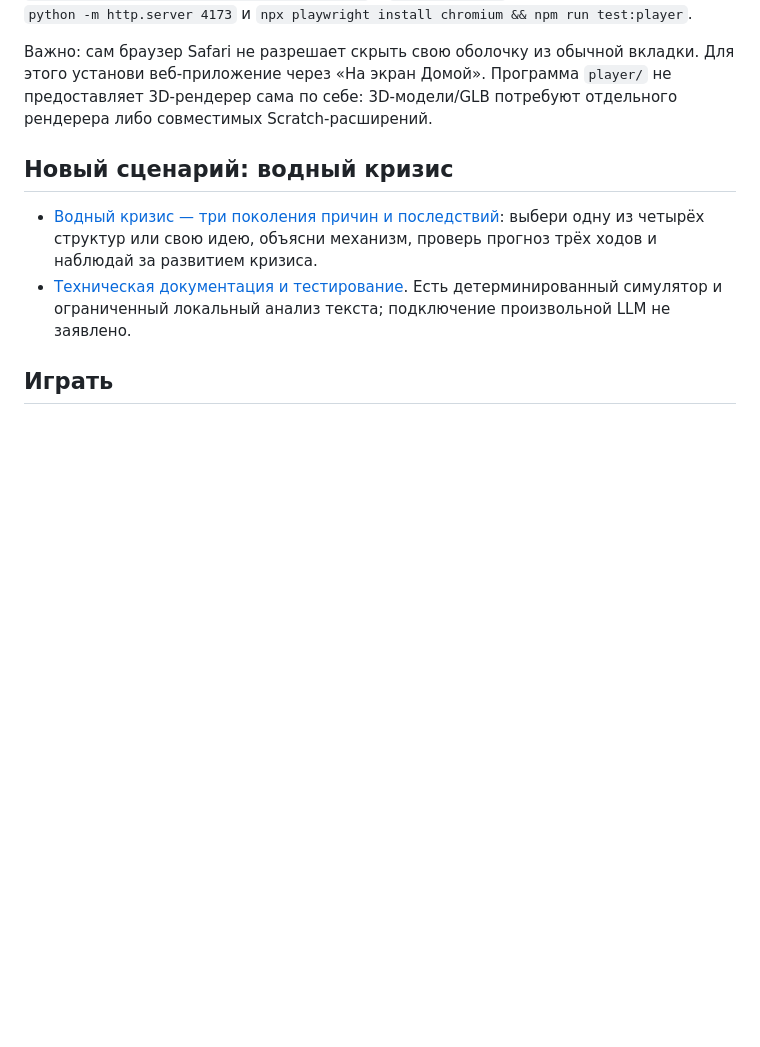
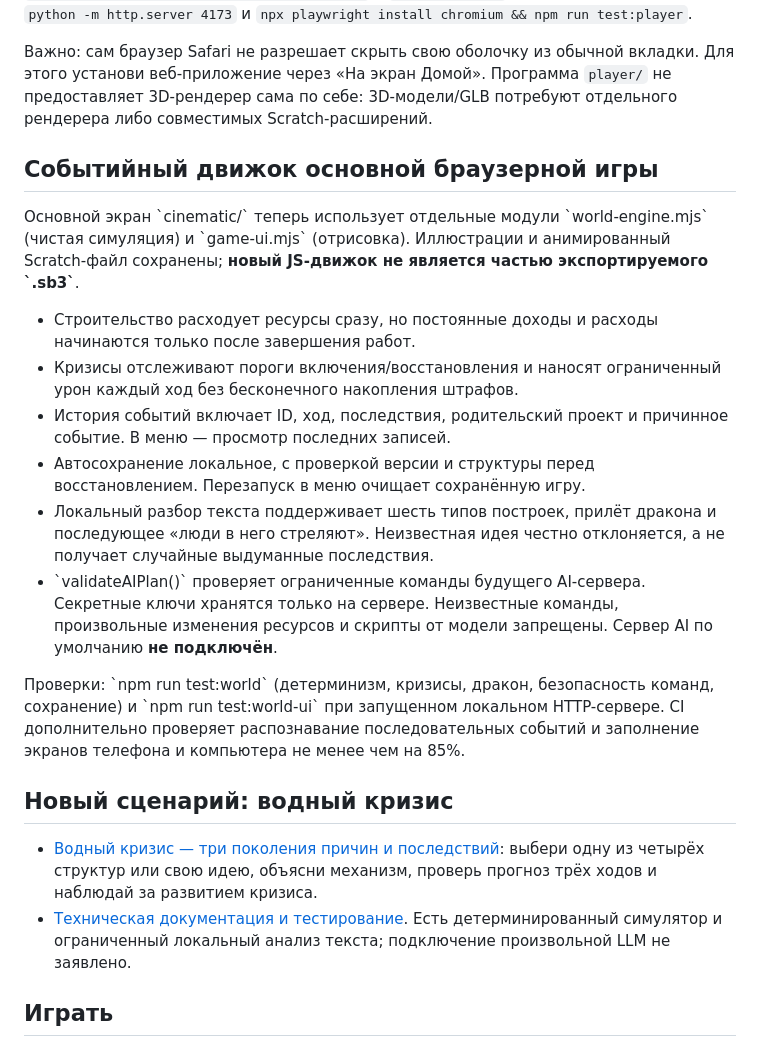
Before and after one commit to mpaykin1/scratch-chain-reaction, a Markdown page: README.md, the part around the change. Drawn GitHub-style; blank space fills up the shorter version.

Commit message:
docs: event simulation, supported inputs, CI gates and honest AI limitations

```diff
--- a/README.md
+++ b/README.md
@@ -38,6 +38,35 @@ TurboWarp или TurboWarp Packager.
 Программа `player/` не предоставляет 3D-рендерер сама по себе:
 3D-модели/GLB потребуют отдельного рендерера либо совместимых Scratch-расширений.
 
+## Событийный движок основной браузерной игры
+
+Основной экран \`cinematic/\` теперь использует отдельные модули
+\`world-engine.mjs\` (чистая симуляция) и \`game-ui.mjs\` (отрисовка).
+Иллюстрации и анимированный Scratch-файл сохранены; **новый JS-движок
+не является частью экспортируемого \`.sb3\`**.
+
+- Строительство расходует ресурсы сразу, но постоянные доходы и расходы
+  начинаются только после завершения работ.
+- Кризисы отслеживают пороги включения/восстановления и наносят
+  ограниченный урон каждый ход без бесконечного накопления штрафов.
+- История событий включает ID, ход, последствия, родительский проект
+  и причинное событие. В меню — просмотр последних записей.
+- Автосохранение локальное, с проверкой версии и структуры перед восстановлением.
+  Перезапуск в меню очищает сохранённую игру.
+- Локальный разбор текста поддерживает шесть типов построек, прилёт
+  дракона и последующее «люди в него стреляют». Неизвестная идея
+  честно отклоняется, а не получает случайные выдуманные последствия.
+- \`validateAIPlan()\` проверяет ограниченные команды будущего AI-сервера.
+  Секретные ключи хранятся только на сервере. Неизвестные команды,
+  произвольные изменения ресурсов и скрипты от модели запрещены.
+  Сервер AI по умолчанию **не подключён**.
+
+Проверки: \`npm run test:world\` (детерминизм, кризисы, дракон,
+безопасность команд, сохранение) и \`npm run test:world-ui\` при
+запущенном локальном HTTP-сервере. CI дополнительно проверяет
+распознавание последовательных событий и заполнение экранов телефона
+и компьютера не менее чем на 85%.
+
 ## Новый сценарий: водный кризис
 
 - [Водный кризис — три поколения причин и последствий](https://mpaykin1.github.io/scratch-chain-reaction/cinematic/scenario.html): выбери одну из четырёх структур или свою идею, объясни механизм, проверь прогноз трёх ходов и наблюдай за развитием кризиса.
```
